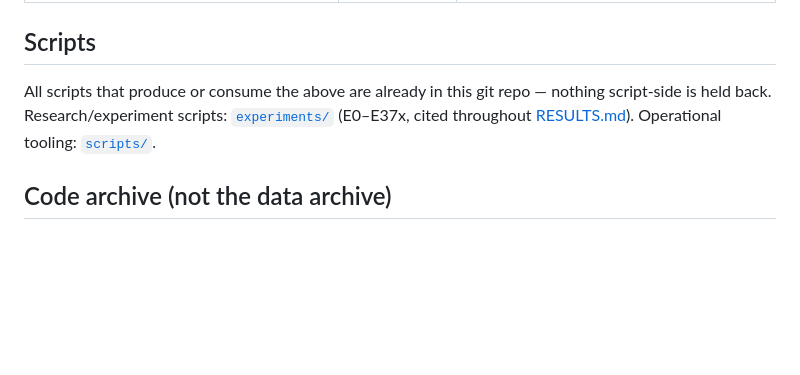
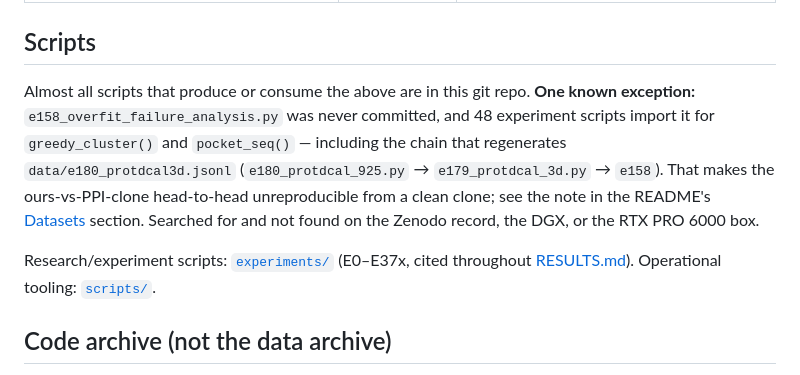
Before and after one commit to Tasty-Ramen2010/hybridock-pep, a Markdown page: docs/DATA_ARCHIVE.md, the part around the change. Rendered like a GitHub page; blank space fills up the shorter version.

Commit message:
docs(DATA_ARCHIVE): retract 'nothing script-side is held back'
e158_overfit_failure_analysis.py is held back — unintentionally, but the
page claimed otherwise. Searched the Zenodo record (only traj_cache,
31 npz files), the DGX and the RTX PRO 6000 checkout; not on any of
them.

```diff
--- a/docs/DATA_ARCHIVE.md
+++ b/docs/DATA_ARCHIVE.md
@@ -30,8 +30,15 @@ already, or under a license that forbids redistribution:
 
 ## Scripts
 
-All scripts that produce or consume the above are already in this git repo — nothing script-side
-is held back. Research/experiment scripts: [`experiments/`](../experiments/) (E0–E37x, cited
+Almost all scripts that produce or consume the above are in this git repo. **One known exception:**
+`e158_overfit_failure_analysis.py` was never committed, and 48 experiment scripts import it for
+`greedy_cluster()` and `pocket_seq()` — including the chain that regenerates
+`data/e180_protdcal3d.jsonl` (`e180_protdcal_925.py` → `e179_protdcal_3d.py` → `e158`). That makes
+the ours-vs-PPI-clone head-to-head unreproducible from a clean clone; see the note in the README's
+[Datasets](../README.md#datasets--download-and-test-for-yourself) section. Searched for and not
+found on the Zenodo record, the DGX, or the RTX PRO 6000 box.
+
+Research/experiment scripts: [`experiments/`](../experiments/) (E0–E37x, cited
 throughout [RESULTS.md](../RESULTS.md)). Operational tooling: [`scripts/`](../scripts/).
 
 ## Code archive (not the data archive)
```
